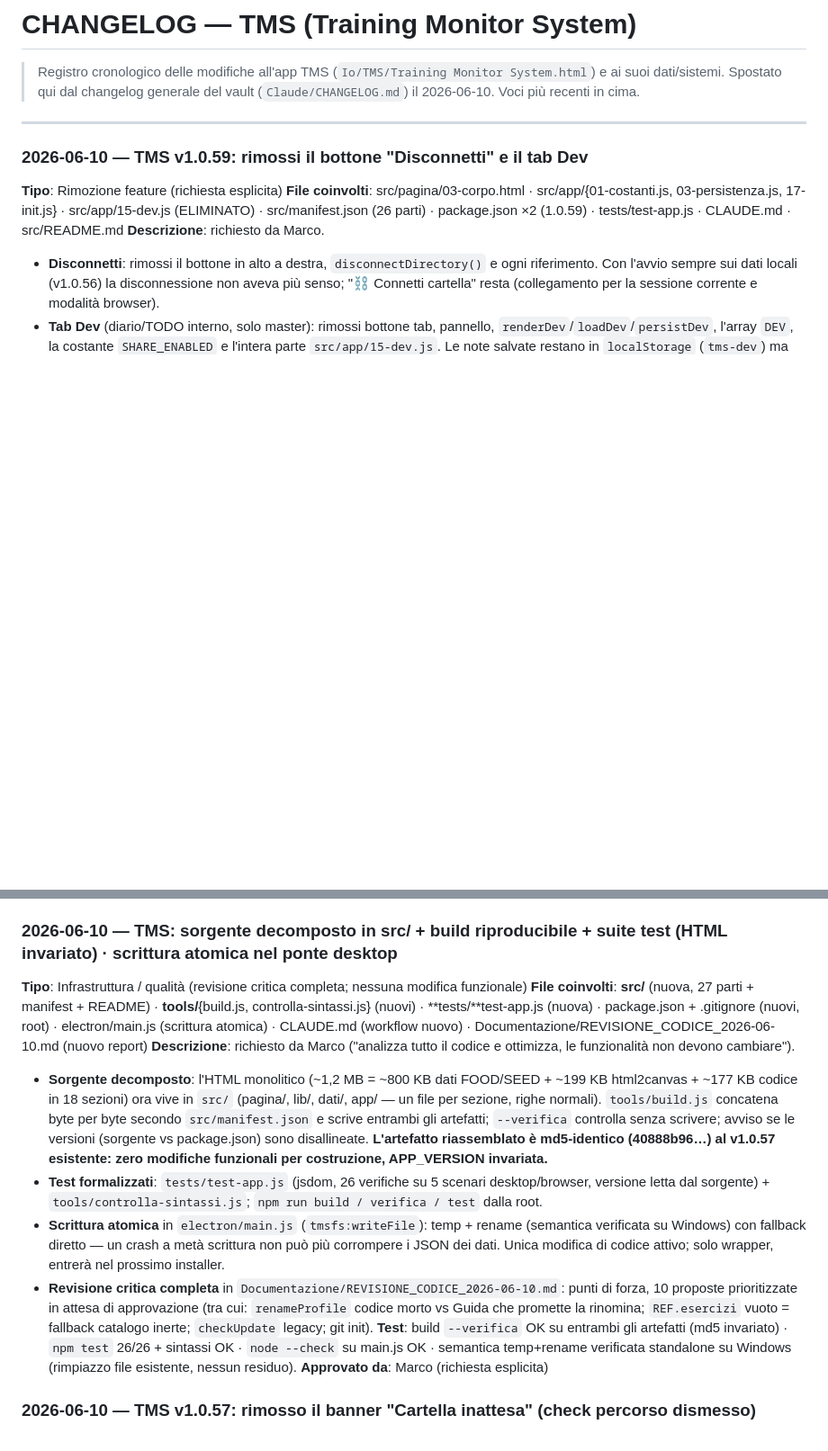
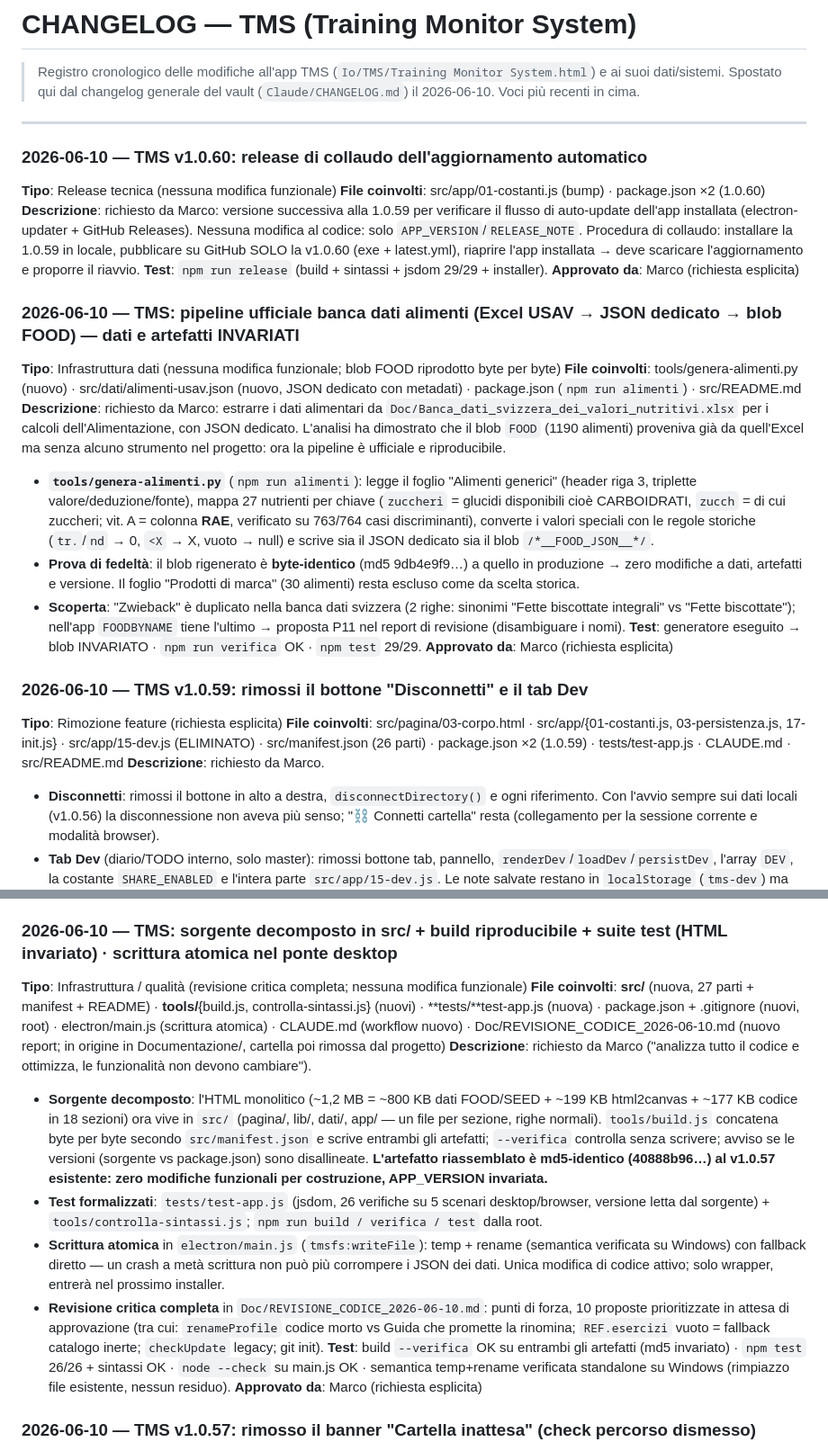
Before and after one commit to marcomartinellione-create/TMS, a Markdown page: CHANGELOG.md, 2 parts joined by grey strips. Shown at 90% size. GitHub-like rendering; blank space fills up the shorter version.

```diff
--- a/CHANGELOG.md
+++ b/CHANGELOG.md
@@ -3,6 +3,25 @@
 > Spostato qui dal changelog generale del vault (`Claude/CHANGELOG.md`) il 2026-06-10. Voci più recenti in cima.
 
 ---
+
+### 2026-06-10 — TMS v1.0.60: release di collaudo dell'aggiornamento automatico
+
+**Tipo**: Release tecnica (nessuna modifica funzionale)
+**File coinvolti**: src/app/01-costanti.js (bump) · package.json ×2 (1.0.60)
+**Descrizione**: richiesto da Marco: versione successiva alla 1.0.59 per verificare il flusso di auto-update dell'app installata (electron-updater + GitHub Releases). Nessuna modifica al codice: solo `APP_VERSION`/`RELEASE_NOTE`. Procedura di collaudo: installare la 1.0.59 in locale, pubblicare su GitHub SOLO la v1.0.60 (exe + latest.yml), riaprire l'app installata → deve scaricare l'aggiornamento e proporre il riavvio.
+**Test**: `npm run release` (build + sintassi + jsdom 29/29 + installer).
+**Approvato da**: Marco (richiesta esplicita)
+
+### 2026-06-10 — TMS: pipeline ufficiale banca dati alimenti (Excel USAV → JSON dedicato → blob FOOD) — dati e artefatti INVARIATI
+
+**Tipo**: Infrastruttura dati (nessuna modifica funzionale; blob FOOD riprodotto byte per byte)
+**File coinvolti**: tools/genera-alimenti.py (nuovo) · src/dati/alimenti-usav.json (nuovo, JSON dedicato con metadati) · package.json (`npm run alimenti`) · src/README.md
+**Descrizione**: richiesto da Marco: estrarre i dati alimentari da `Doc/Banca_dati_svizzera_dei_valori_nutritivi.xlsx` per i calcoli dell'Alimentazione, con JSON dedicato. L'analisi ha dimostrato che il blob `FOOD` (1190 alimenti) proveniva già da quell'Excel ma senza alcuno strumento nel progetto: ora la pipeline è ufficiale e riproducibile.
+- **`tools/genera-alimenti.py`** (`npm run alimenti`): legge il foglio "Alimenti generici" (header riga 3, triplette valore/deduzione/fonte), mappa 27 nutrienti per chiave (`zuccheri` = glucidi disponibili cioè CARBOIDRATI, `zucch` = di cui zuccheri; vit. A = colonna **RAE**, verificato su 763/764 casi discriminanti), converte i valori speciali con le regole storiche (`tr.`/`nd` → 0, `<X` → X, vuoto → null) e scrive sia il JSON dedicato sia il blob `/*__FOOD_JSON__*/`.
+- **Prova di fedeltà**: il blob rigenerato è **byte-identico** (md5 9db4e9f9…) a quello in produzione → zero modifiche a dati, artefatti e versione. Il foglio "Prodotti di marca" (30 alimenti) resta escluso come da scelta storica.
+- **Scoperta**: "Zwieback" è duplicato nella banca dati svizzera (2 righe: sinonimi "Fette biscottate integrali" vs "Fette biscottate"); nell'app `FOODBYNAME` tiene l'ultimo → proposta P11 nel report di revisione (disambiguare i nomi).
+**Test**: generatore eseguito → blob INVARIATO · `npm run verifica` OK · `npm test` 29/29.
+**Approvato da**: Marco (richiesta esplicita)
 
 ### 2026-06-10 — TMS v1.0.59: rimossi il bottone "Disconnetti" e il tab Dev
 
@@ -33,12 +52,12 @@
 ### 2026-06-10 — TMS: sorgente decomposto in src/ + build riproducibile + suite test (HTML invariato) · scrittura atomica nel ponte desktop
 
 **Tipo**: Infrastruttura / qualità (revisione critica completa; nessuna modifica funzionale)
-**File coinvolti**: **src/** (nuova, 27 parti + manifest + README) · **tools/**{build.js, controlla-sintassi.js} (nuovi) · **tests/**test-app.js (nuova) · package.json + .gitignore (nuovi, root) · electron/main.js (scrittura atomica) · CLAUDE.md (workflow nuovo) · Documentazione/REVISIONE_CODICE_2026-06-10.md (nuovo report)
+**File coinvolti**: **src/** (nuova, 27 parti + manifest + README) · **tools/**{build.js, controlla-sintassi.js} (nuovi) · **tests/**test-app.js (nuova) · package.json + .gitignore (nuovi, root) · electron/main.js (scrittura atomica) · CLAUDE.md (workflow nuovo) · Doc/REVISIONE_CODICE_2026-06-10.md (nuovo report; in origine in Documentazione/, cartella poi rimossa dal progetto)
 **Descrizione**: richiesto da Marco ("analizza tutto il codice e ottimizza, le funzionalità non devono cambiare").
 - **Sorgente decomposto**: l'HTML monolitico (~1,2 MB = ~800 KB dati FOOD/SEED + ~199 KB html2canvas + ~177 KB codice in 18 sezioni) ora vive in `src/` (pagina/, lib/, dati/, app/ — un file per sezione, righe normali). `tools/build.js` concatena byte per byte secondo `src/manifest.json` e scrive entrambi gli artefatti; `--verifica` controlla senza scrivere; avviso se le versioni (sorgente vs package.json) sono disallineate. **L'artefatto riassemblato è md5-identico (40888b96…) al v1.0.57 esistente: zero modifiche funzionali per costruzione, APP_VERSION invariata.**
 - **Test formalizzati**: `tests/test-app.js` (jsdom, 26 verifiche su 5 scenari desktop/browser, versione letta dal sorgente) + `tools/controlla-sintassi.js`; `npm run build / verifica / test` dalla root.
 - **Scrittura atomica** in `electron/main.js` (`tmsfs:writeFile`): temp + rename (semantica verificata su Windows) con fallback diretto — un crash a metà scrittura non può più corrompere i JSON dei dati. Unica modifica di codice attivo; solo wrapper, entrerà nel prossimo installer.
-- **Revisione critica completa** in `Documentazione/REVISIONE_CODICE_2026-06-10.md`: punti di forza, 10 proposte prioritizzate in attesa di approvazione (tra cui: `renameProfile` codice morto vs Guida che promette la rinomina; `REF.esercizi` vuoto = fallback catalogo inerte; `checkUpdate` legacy; git init).
+- **Revisione critica completa** in `Doc/REVISIONE_CODICE_2026-06-10.md`: punti di forza, 10 proposte prioritizzate in attesa di approvazione (tra cui: `renameProfile` codice morto vs Guida che promette la rinomina; `REF.esercizi` vuoto = fallback catalogo inerte; `checkUpdate` legacy; git init).
 **Test**: build `--verifica` OK su entrambi gli artefatti (md5 invariato) · `npm test` 26/26 + sintassi OK · `node --check` su main.js OK · semantica temp+rename verificata standalone su Windows (rimpiazzo file esistente, nessun residuo).
 **Approvato da**: Marco (richiesta esplicita)
 
```
